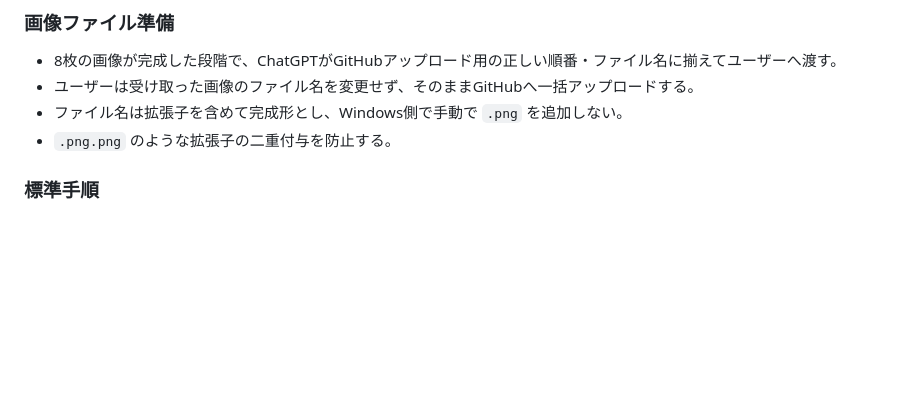
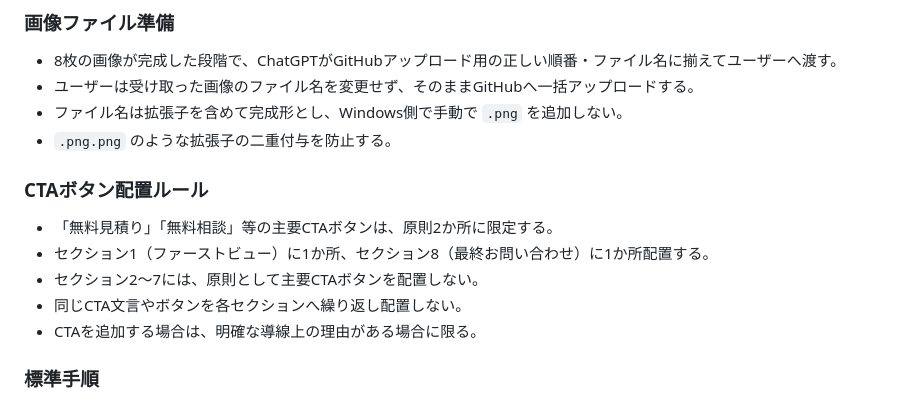
Before and after one commit to allmight-lab/web-sales-demos, a Markdown page: README.md, the part around the change. Rendered like a GitHub page; blank space fills up the shorter version.

Commit message:
Add CTA placement rules for demo sites

```diff
--- a/README.md
+++ b/README.md
@@ -15,6 +15,13 @@ Web制作営業用デモサイト
 - ユーザーは受け取った画像のファイル名を変更せず、そのままGitHubへ一括アップロードする。
 - ファイル名は拡張子を含めて完成形とし、Windows側で手動で `.png` を追加しない。
 - `.png.png` のような拡張子の二重付与を防止する。
+
+### CTAボタン配置ルール
+- 「無料見積り」「無料相談」等の主要CTAボタンは、原則2か所に限定する。
+- セクション1（ファーストビュー）に1か所、セクション8（最終お問い合わせ）に1か所配置する。
+- セクション2〜7には、原則として主要CTAボタンを配置しない。
+- 同じCTA文言やボタンを各セクションへ繰り返し配置しない。
+- CTAを追加する場合は、明確な導線上の理由がある場合に限る。
 
 ### 標準手順
 1. ChatGPTが会社別フォルダ名を決め、`<company-folder>/index.html` をContents API経由で作成する。これにより会社別フォルダも作成される。
```
